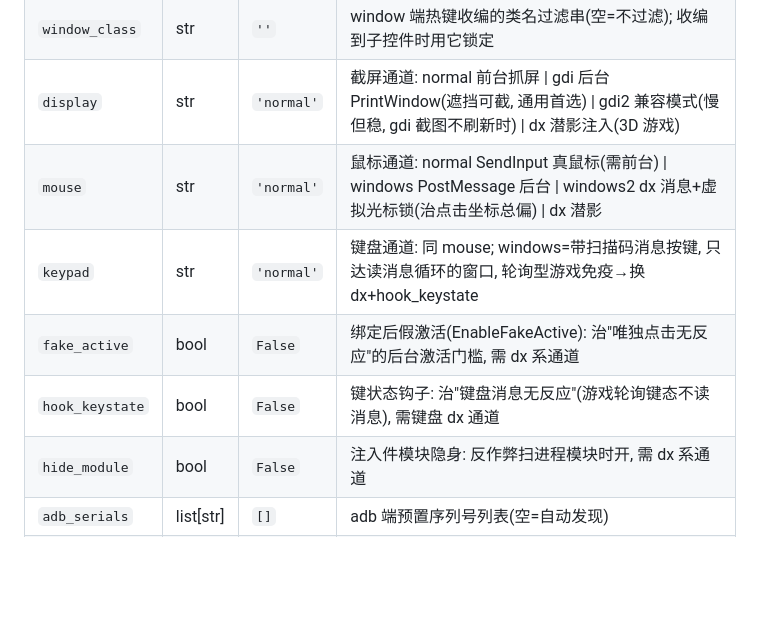
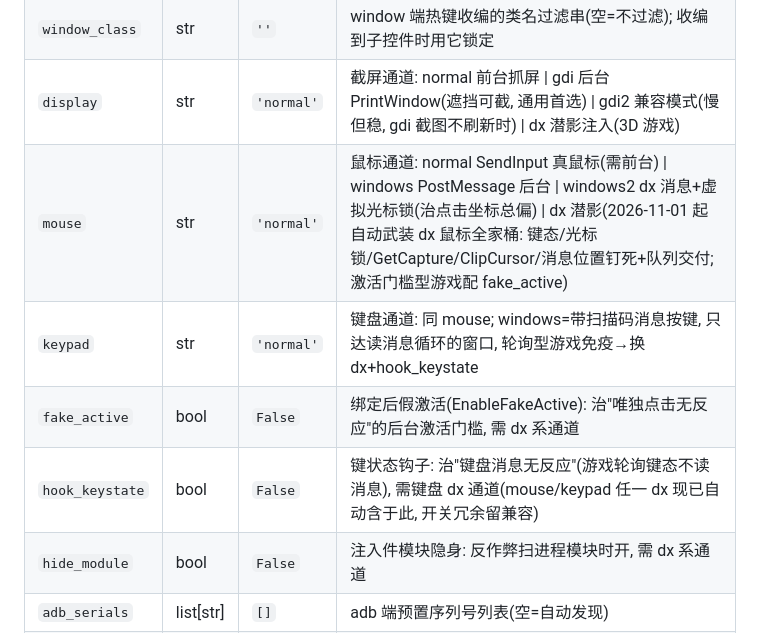
Before and after one commit to icefrag/imgbot-template, a Markdown page: docs/icefrag开发手册.md, the part around the change. Rendered like a GitHub page; blank space fills up the shorter version.

Commit message:
开发手册通道表同步 imgbot 2026-11-01: mouse=dx 自动武装全家桶(键态/光标锁/GetCapture/ClipCursor/消息位置钉死+队列交付), hook_keystate 标注冗余留兼容

```diff
--- a/docs/icefrag开发手册.md
+++ b/docs/icefrag开发手册.md
@@ -409,10 +409,10 @@ while not stopped():
 | `backend` | str | `'window'` | 目标端: "window"(PC 窗口) &#124; "adb"(模拟器/真机) |
 | `window_class` | str | `''` | window 端热键收编的类名过滤串(空=不过滤); 收编到子控件时用它锁定 |
 | `display` | str | `'normal'` | 截屏通道: normal 前台抓屏 &#124; gdi 后台 PrintWindow(遮挡可截, 通用首选) &#124; gdi2 兼容模式(慢但稳, gdi 截图不刷新时) &#124; dx 潜影注入(3D 游戏) |
-| `mouse` | str | `'normal'` | 鼠标通道: normal SendInput 真鼠标(需前台) &#124; windows PostMessage 后台 &#124; windows2 dx 消息+虚拟光标锁(治点击坐标总偏) &#124; dx 潜影 |
+| `mouse` | str | `'normal'` | 鼠标通道: normal SendInput 真鼠标(需前台) &#124; windows PostMessage 后台 &#124; windows2 dx 消息+虚拟光标锁(治点击坐标总偏) &#124; dx 潜影(2026-11-01 起自动武装 dx 鼠标全家桶: 键态/光标锁/GetCapture/ClipCursor/消息位置钉死+队列交付; 激活门槛型游戏配 fake_active) |
 | `keypad` | str | `'normal'` | 键盘通道: 同 mouse; windows=带扫描码消息按键, 只达读消息循环的窗口, 轮询型游戏免疫→换 dx+hook_keystate |
 | `fake_active` | bool | `False` | 绑定后假激活(EnableFakeActive): 治"唯独点击无反应"的后台激活门槛, 需 dx 系通道 |
-| `hook_keystate` | bool | `False` | 键状态钩子: 治"键盘消息无反应"(游戏轮询键态不读消息), 需键盘 dx 通道 |
+| `hook_keystate` | bool | `False` | 键状态钩子: 治"键盘消息无反应"(游戏轮询键态不读消息), 需键盘 dx 通道(mouse/keypad 任一 dx 现已自动含于此, 开关冗余留兼容) |
 | `hide_module` | bool | `False` | 注入件模块隐身: 反作弊扫进程模块时开, 需 dx 系通道 |
 | `adb_serials` | list[str] | `[]` | adb 端预置序列号列表(空=自动发现) |
 | `hotkey` | str | `'f9'` | 启动热键(收编/再按停止): f1~f12 / pause / scrolllock / home / end / insert / delete |
```
